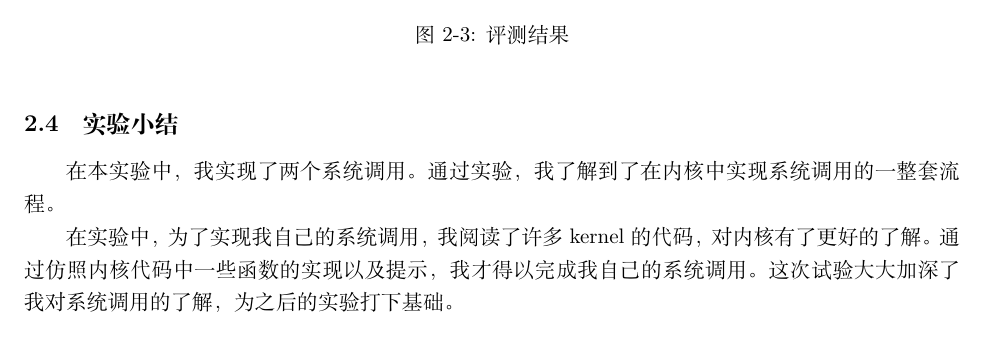
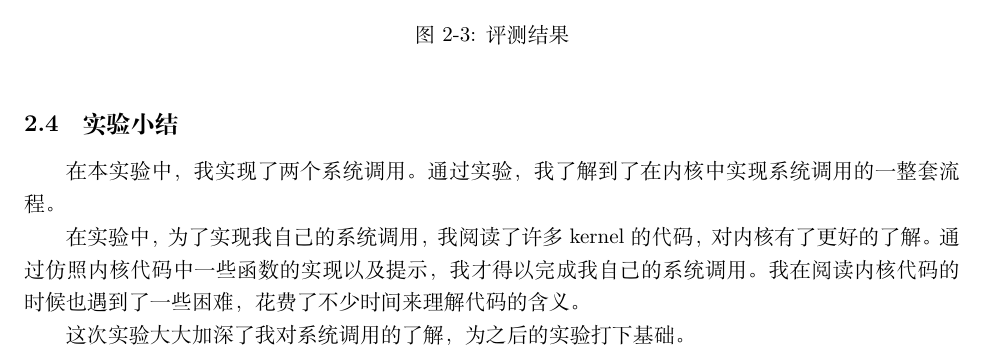
Before and after one commit to saikewei/Xv6-Labs-Report, a LaTeX document (report_main.tex, which reads chapters/system calls.tex): part of page 16 of 16, cut so that both start at the same text. Compiled offline with XeLaTeX; a missing font is replaced by an installed copy or a similar font.

Commit message:
修改systemcalls

```diff
--- a/chapters/system calls.tex
+++ b/chapters/system calls.tex
@@ -194,4 +194,6 @@
 
 在本实验中，我实现了两个系统调用。通过实验，我了解到了在内核中实现系统调用的一整套流程。
 
-在实验中，为了实现我自己的系统调用，我阅读了许多kernel的代码，对内核有了更好的了解。通过仿照内核代码中一些函数的实现以及提示，我才得以完成我自己的系统调用。这次试验大大加深了我对系统调用的了解，为之后的实验打下基础。
+在实验中，为了实现我自己的系统调用，我阅读了许多kernel的代码，对内核有了更好的了解。通过仿照内核代码中一些函数的实现以及提示，我才得以完成我自己的系统调用。我在阅读内核代码的时候也遇到了一些困难，花费了不少时间来理解代码的含义。
+
+这次实验大大加深了我对系统调用的了解，为之后的实验打下基础。
```
